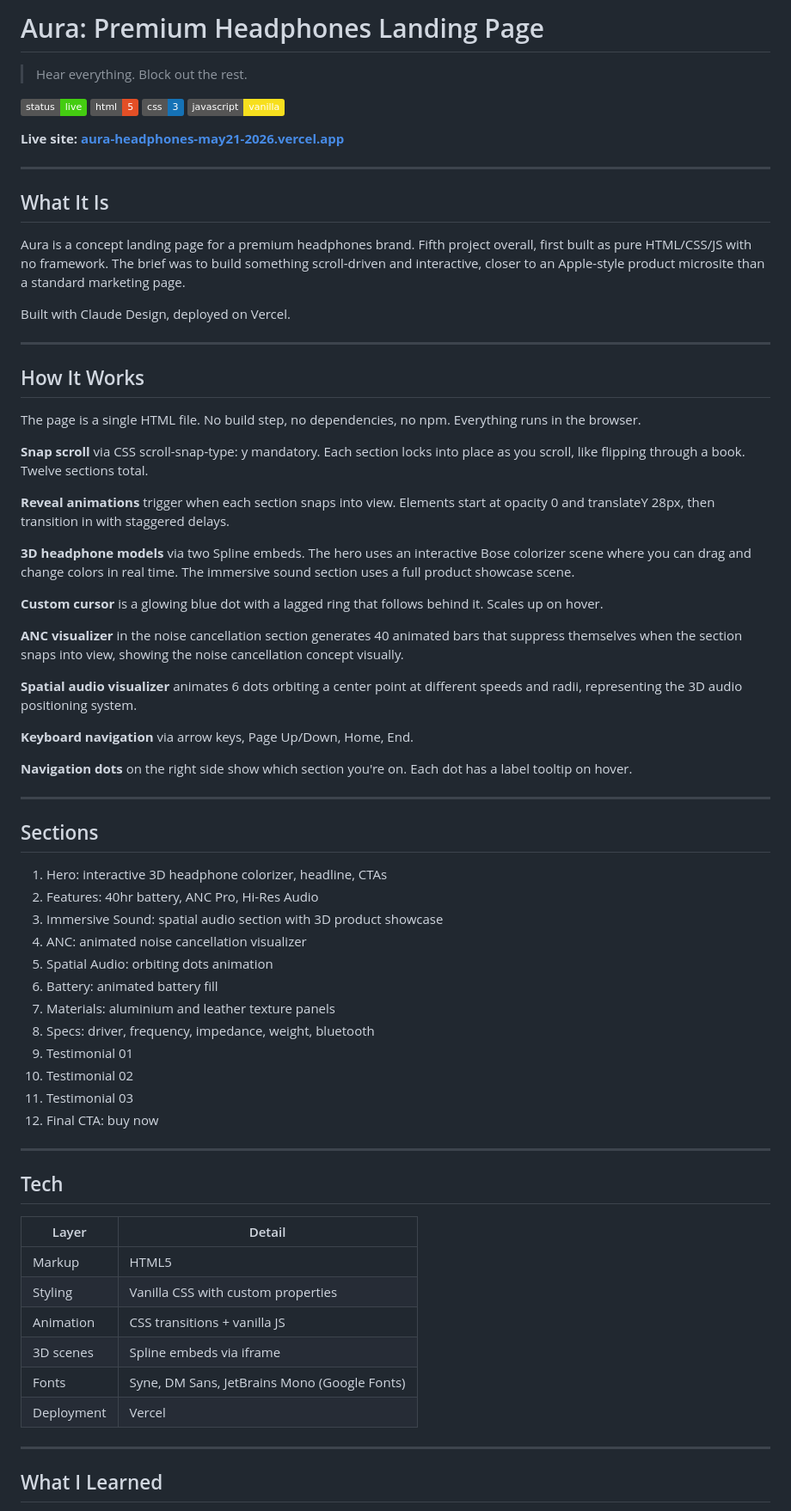
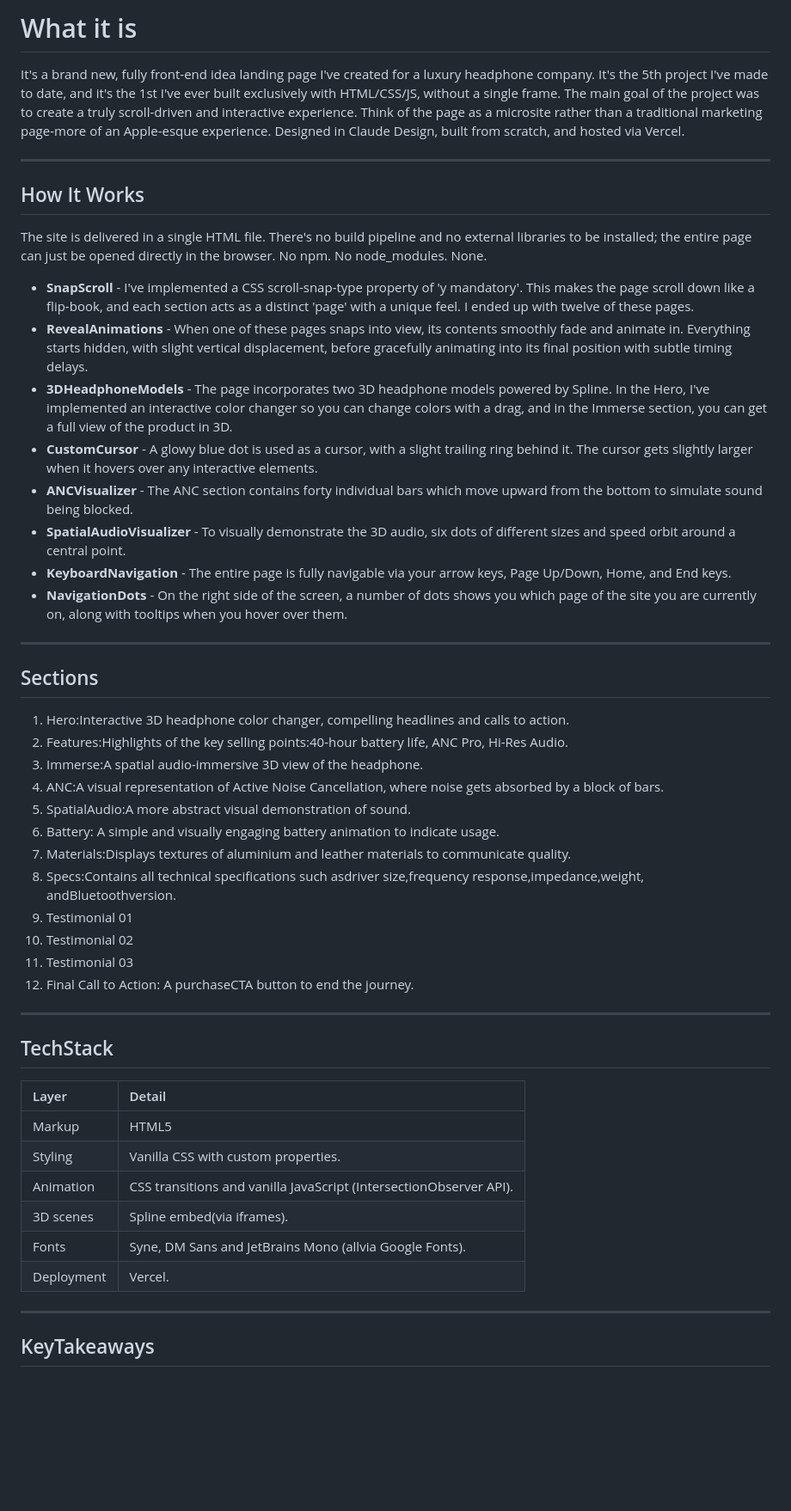
Before and after one commit to DamonB2011/Aura-Headphones-May21-2026, a Markdown page: README.md, the part around one of its changes. Shown at 86% size. Drawn GitHub-style; badges without logos; blank space fills up the shorter version.

```diff
--- a/README.md
+++ b/README.md
@@ -1,75 +1,53 @@
-# Aura: Premium Headphones Landing Page
+# What it is
 
-> Hear everything. Block out the rest.
-
-![Status](https://img.shields.io/badge/status-live-brightgreen)
-![HTML](https://img.shields.io/badge/html-5-E34F26)
-![CSS](https://img.shields.io/badge/css-3-1572B6)
-![JavaScript](https://img.shields.io/badge/javascript-vanilla-F7DF1E)
-
-**Live site: [aura-headphones-may21-2026.vercel.app](https://aura-headphones-may21-2026.vercel.app)**
-
----
-
-## What It Is
-
-Aura is a concept landing page for a premium headphones brand. Fifth project overall, first built as pure HTML/CSS/JS with no framework. The brief was to build something scroll-driven and interactive, closer to an Apple-style product microsite than a standard marketing page.
-
-Built with Claude Design, deployed on Vercel.
+It's a brand new, fully front-end idea landing page I've created for a luxury headphone company. It's the 5th project I've made to date, and it's the 1st I've ever built exclusively with HTML/CSS/JS, without a single frame. The main goal of the project was to create a truly scroll-driven and interactive experience. Think of the page as a microsite rather than a traditional marketing page-more of an Apple-esque experience. Designed in Claude Design, built from scratch, and hosted via Vercel.
 
 ---
 
 ## How It Works
 
-The page is a single HTML file. No build step, no dependencies, no npm. Everything runs in the browser.
+The site is delivered in a single HTML file. There's no build pipeline and no external libraries to be installed; the entire page can just be opened directly in the browser. No npm. No node_modules. None.
 
-**Snap scroll** via CSS scroll-snap-type: y mandatory. Each section locks into place as you scroll, like flipping through a book. Twelve sections total.
-
-**Reveal animations** trigger when each section snaps into view. Elements start at opacity 0 and translateY 28px, then transition in with staggered delays.
-
-**3D headphone models** via two Spline embeds. The hero uses an interactive Bose colorizer scene where you can drag and change colors in real time. The immersive sound section uses a full product showcase scene.
-
-**Custom cursor** is a glowing blue dot with a lagged ring that follows behind it. Scales up on hover.
-
-**ANC visualizer** in the noise cancellation section generates 40 animated bars that suppress themselves when the section snaps into view, showing the noise cancellation concept visually.
-
-**Spatial audio visualizer** animates 6 dots orbiting a center point at different speeds and radii, representing the 3D audio positioning system.
-
-**Keyboard navigation** via arrow keys, Page Up/Down, Home, End.
-
-**Navigation dots** on the right side show which section you're on. Each dot has a label tooltip on hover.
+- **SnapScroll** - I've implemented a CSS scroll-snap-type property of 'y mandatory'. This makes the page scroll down like a flip-book, and each section acts as a distinct 'page' with a unique feel. I ended up with twelve of these pages.
+- **RevealAnimations** - When one of these pages snaps into view, its contents smoothly fade and animate in. Everything starts hidden, with slight vertical displacement, before gracefully animating into its final position with subtle timing delays.
+- **3DHeadphoneModels** - The page incorporates two 3D headphone models powered by Spline. In the Hero, I've implemented an interactive color changer so you can change colors with a drag, and in the Immerse section, you can get a full view of the product in 3D.
+- **CustomCursor** - A glowy blue dot is used as a cursor, with a slight trailing ring behind it. The cursor gets slightly larger when it hovers over any interactive elements.
+- **ANCVisualizer** - The ANC section contains forty individual bars which move upward from the bottom to simulate sound being blocked.
+- **SpatialAudioVisualizer** - To visually demonstrate the 3D audio, six dots of different sizes and speed orbit around a central point.
+- **KeyboardNavigation** - The entire page is fully navigable via your arrow keys, Page Up/Down, Home, and End keys.
+- **NavigationDots** - On the right side of the screen, a number of dots shows you which page of the site you are currently on, along with tooltips when you hover over them.
 
 ---
 
 ## Sections
 
-1. Hero: interactive 3D headphone colorizer, headline, CTAs
-2. Features: 40hr battery, ANC Pro, Hi-Res Audio
-3. Immersive Sound: spatial audio section with 3D product showcase
-4. ANC: animated noise cancellation visualizer
-5. Spatial Audio: orbiting dots animation
-6. Battery: animated battery fill
-7. Materials: aluminium and leather texture panels
-8. Specs: driver, frequency, impedance, weight, bluetooth
+1. Hero:Interactive 3D headphone color changer, compelling headlines and calls to action.
+2. Features:Highlights of the key selling points:40-hour battery life, ANC Pro, Hi-Res Audio.
+3. Immerse:A spatial audio-immersive 3D view of the headphone.
+4. ANC:A visual representation of Active Noise Cancellation, where noise gets absorbed by a block of bars.
+5. SpatialAudio:A more abstract visual demonstration of sound.
+6. Battery: A simple and visually engaging battery animation to indicate usage.
+7. Materials:Displays textures of aluminium and leather materials to communicate quality.
+8. Specs:Contains all technical specifications such asdriver size,frequency response,impedance,weight, andBluetoothversion.
 9. Testimonial 01
 10. Testimonial 02
 11. Testimonial 03
-12. Final CTA: buy now
+12. Final Call to Action: A purchaseCTA button to end the journey.
 
 ---
 
-## Tech
+## TechStack
 
 | Layer | Detail |
-|-------|--------|
+| :--------------------- | :-------------------------------------------------------------- |
 | Markup | HTML5 |
-| Styling | Vanilla CSS with custom properties |
-| Animation | CSS transitions + vanilla JS |
-| 3D scenes | Spline embeds via iframe |
-| Fonts | Syne, DM Sans, JetBrains Mono (Google Fonts) |
-| Deployment | Vercel |
+| Styling |Vanilla CSS with custom properties. |
+| Animation | CSS transitions and vanilla JavaScript (IntersectionObserver API). |
+| 3D scenes |Spline embed(via iframes). |
+| Fonts | Syne, DM Sans and JetBrains Mono (allvia Google Fonts). |
+| Deployment |Vercel. |
 
 ---
 
-## What I Learned
+## KeyTakeaways
 
```
Also changed, not shown: other parts of README.md (+1 -7 lines).
